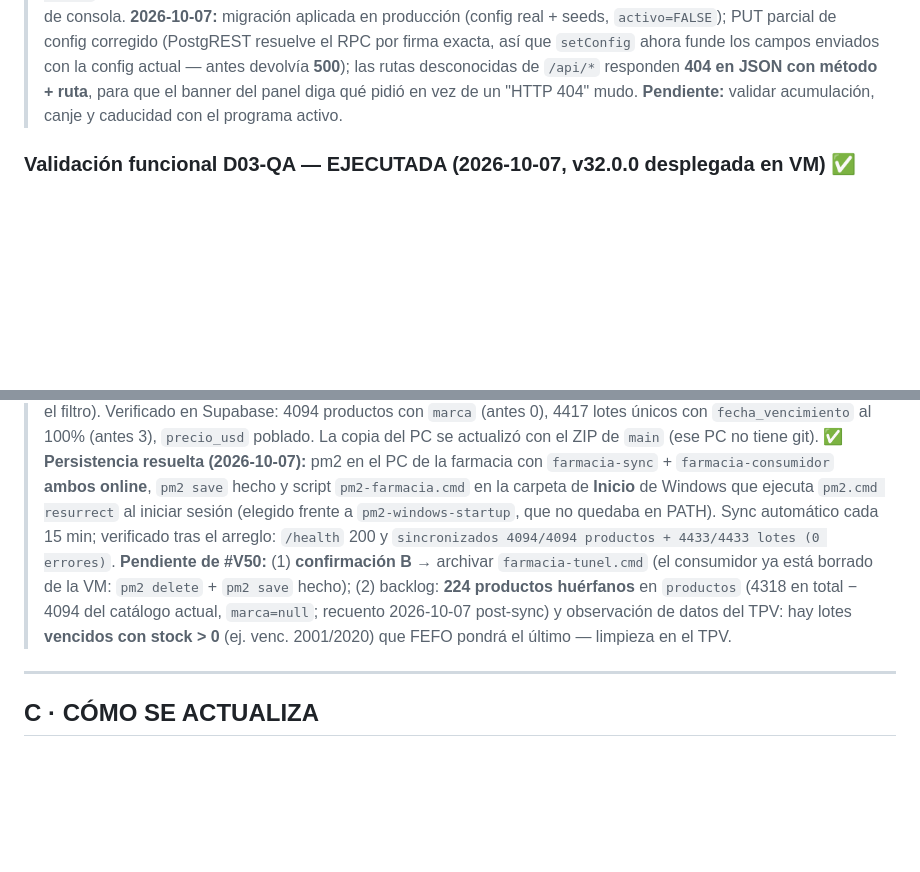
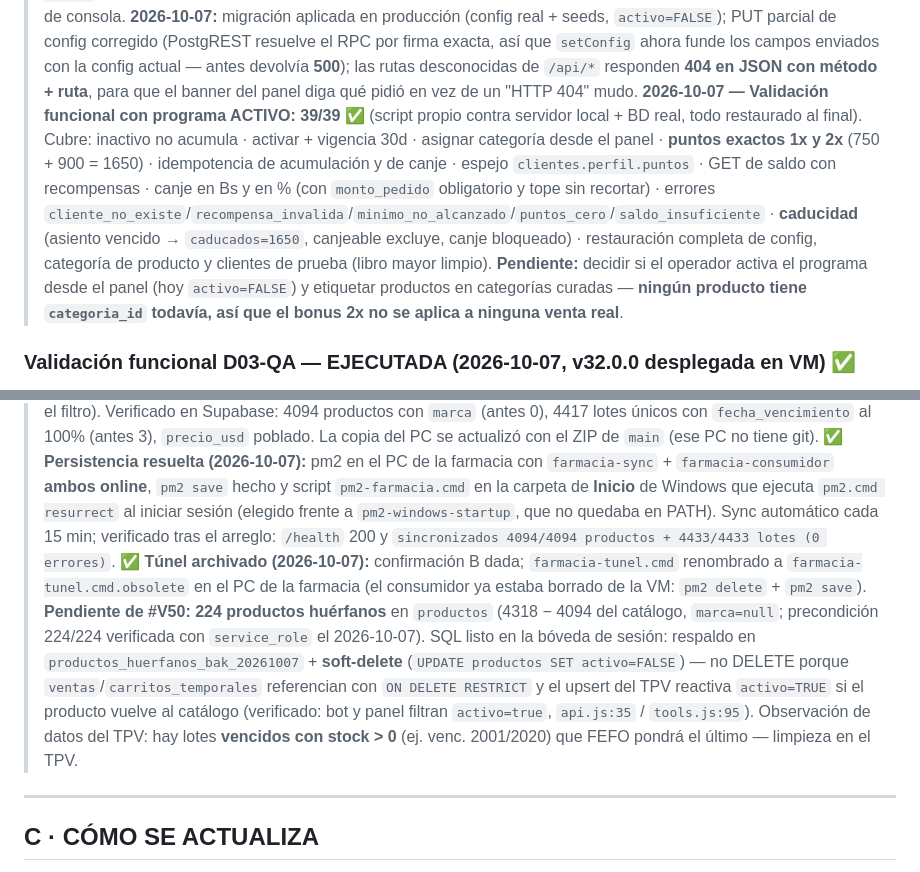
Before and after one commit to JorgeRomhain0407/CRM-DFD, a Markdown page: Docs_Obsidian/03_Progreso/En_Progreso.md, 2 parts joined by grey strips. GitHub-like rendering; blank space fills up the shorter version.

Commit message:
docs(#V50): tunel archivado (B) y SQL de limpieza de 224 huerfanos pre-validado (soft-delete por FK RESTRICT)

```diff
--- a/Docs_Obsidian/03_Progreso/En_Progreso.md
+++ b/Docs_Obsidian/03_Progreso/En_Progreso.md
@@ -84,7 +84,8 @@ tags: [progreso, pendientes, backlog, mejoras, versiones-futuras]
 > Puntos que importan: (a) el bonus sale de `bonificacion_categoria` de la config — la tabla de categorías solo decide **quién** tiene bonus (multiplicador propio opcional, `NULL` = usa la config); (b) `FOR UPDATE` sobre `clientes(telefono)` en acumular/canjear/ajuste: sin él, dos compras simultáneas del mismo cliente grababan un `saldo_despues` erroneo; (c) el RPC es la única fuente de saldo (el libro mayor es append-only con `UNIQUE (telefono, tipo, referencia)`); (d) todo paso por el helper `rpc()` de `lib/supabase`, que **lanza** — con `sb.rpc()` a pelo se recibía el sobre `{data,error}` y una migración sin aplicar parecía "0 puntos" con el programa activo.
 > Verificado: `node scripts/test-fidelizacion.js` → **18/18** (aritmética + fail-soft sin BD) · guardia sanitaria **23/23** sin regresión · `node --check` en los 5 archivos · `openai-tools.json` válido · **panel probado en navegador real (2026-10-07)**: `GET /api/fidelizacion-config` → 200 con config, 2 recompensas sembradas, consulta de cliente y canje cargan, cero 4xx/5xx y cero errores de consola.
 > **2026-10-07:** migración aplicada en producción (config real + seeds, `activo=FALSE`); PUT parcial de config corregido (PostgREST resuelve el RPC por firma exacta, así que `setConfig` ahora funde los campos enviados con la config actual — antes devolvía **500**); las rutas desconocidas de `/api/*` responden **404 en JSON con método + ruta**, para que el banner del panel diga qué pidió en vez de un "HTTP 404" mudo.
-> **Pendiente:** validar acumulación, canje y caducidad con el programa activo.
+> **2026-10-07 — Validación funcional con programa ACTIVO: 39/39 ✅** (script propio contra servidor local + BD real, todo restaurado al final). Cubre: inactivo no acumula · activar + vigencia 30d · asignar categoría desde el panel · **puntos exactos 1x y 2x** (750 + 900 = 1650) · idempotencia de acumulación y de canje · espejo `clientes.perfil.puntos` · GET de saldo con recompensas · canje en Bs y en % (con `monto_pedido` obligatorio y tope sin recortar) · errores `cliente_no_existe`/`recompensa_invalida`/`minimo_no_alcanzado`/`puntos_cero`/`saldo_insuficiente` · **caducidad** (asiento vencido → `caducados=1650`, canjeable excluye, canje bloqueado) · restauración completa de config, categoría de producto y clientes de prueba (libro mayor limpio).
+> **Pendiente:** decidir si el operador activa el programa desde el panel (hoy `activo=FALSE`) y etiquetar productos en categorías curadas — **ningún producto tiene `categoria_id` todavía, así que el bonus 2x no se aplica a ninguna venta real**.
 
 ### Validación funcional D03-QA — EJECUTADA (2026-10-07, v32.0.0 desplegada en VM) ✅
 > Batería E2E contra instancia local + BD real con el teléfono de pruebas `+34900000088` (canal `test`). Resultado: **6/6 en verde**.
@@ -105,7 +106,8 @@ tags: [progreso, pendientes, backlog, mejoras, versiones-futuras]
 
 > **✅ #V50 — VALIDADA end-to-end (2026-10-07): sync real en el PC de la farmacia.** El "puente" era `farmacia-tunel.cmd` (SSH **inverso** `-R` del PC → VM publicando `localhost:4000`), que estaba caído — de ahí los 19 días de `fetch failed`. Arquitectura elegida: **B (todo en el PC de la farmacia)**, sin túnel. Resultado: servidor reiniciado con código de `main` (perfil `soinfarma`, `lotesActivo=true`) → `recibidos 4094 productos / 4573 lotes` → **`sincronizados 4094/4094 productos (0 errores) y 4433/4433 lotes (0 errores)`** (140 huérfanos descartados por el filtro). Verificado en Supabase: 4094 productos con `marca` (antes 0), 4417 lotes únicos con `fecha_vencimiento` al 100% (antes 3), `precio_usd` poblado. La copia del PC se actualizó con el ZIP de `main` (ese PC no tiene git).
 > **✅ Persistencia resuelta (2026-10-07):** pm2 en el PC de la farmacia con `farmacia-sync` + `farmacia-consumidor` **ambos online**, `pm2 save` hecho y script `pm2-farmacia.cmd` en la carpeta de **Inicio** de Windows que ejecuta `pm2.cmd resurrect` al iniciar sesión (elegido frente a `pm2-windows-startup`, que no quedaba en PATH). Sync automático cada 15 min; verificado tras el arreglo: `/health` 200 y `sincronizados 4094/4094 productos + 4433/4433 lotes (0 errores)`.
-> **Pendiente de #V50:** (1) **confirmación B** → archivar `farmacia-tunel.cmd` (el consumidor ya está borrado de la VM: `pm2 delete` + `pm2 save` hecho); (2) backlog: **224 productos huérfanos** en `productos` (4318 en total − 4094 del catálogo actual, `marca=null`; recuento 2026-10-07 post-sync) y observación de datos del TPV: hay lotes **vencidos con stock > 0** (ej. venc. 2001/2020) que FEFO pondrá el último — limpieza en el TPV.
+> **✅ Túnel archivado (2026-10-07):** confirmación B dada; `farmacia-tunel.cmd` renombrado a `farmacia-tunel.cmd.obsolete` en el PC de la farmacia (el consumidor ya estaba borrado de la VM: `pm2 delete` + `pm2 save`).
+> **Pendiente de #V50:** **224 productos huérfanos** en `productos` (4318 − 4094 del catálogo, `marca=null`; precondición 224/224 verificada con `service_role` el 2026-10-07). SQL listo en la bóveda de sesión: respaldo en `productos_huerfanos_bak_20261007` + **soft-delete** (`UPDATE productos SET activo=FALSE`) — no DELETE porque `ventas`/`carritos_temporales` referencian con `ON DELETE RESTRICT` y el upsert del TPV reactiva `activo=TRUE` si el producto vuelve al catálogo (verificado: bot y panel filtran `activo=true`, `api.js:35` / `tools.js:95`). Observación de datos del TPV: hay lotes **vencidos con stock > 0** (ej. venc. 2001/2020) que FEFO pondrá el último — limpieza en el TPV.
 
 ---
 
```
Also changed, not shown: Docs_Obsidian/03_Progreso/Estado_Actual.md (+1 -1 lines).
